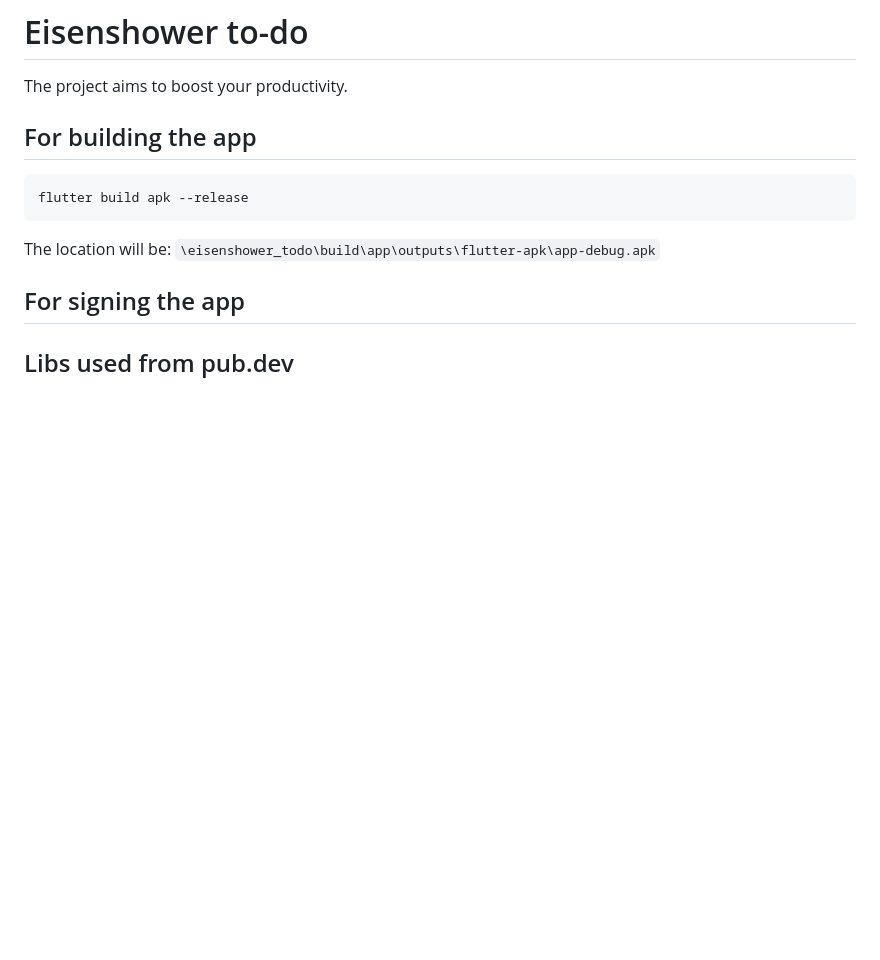
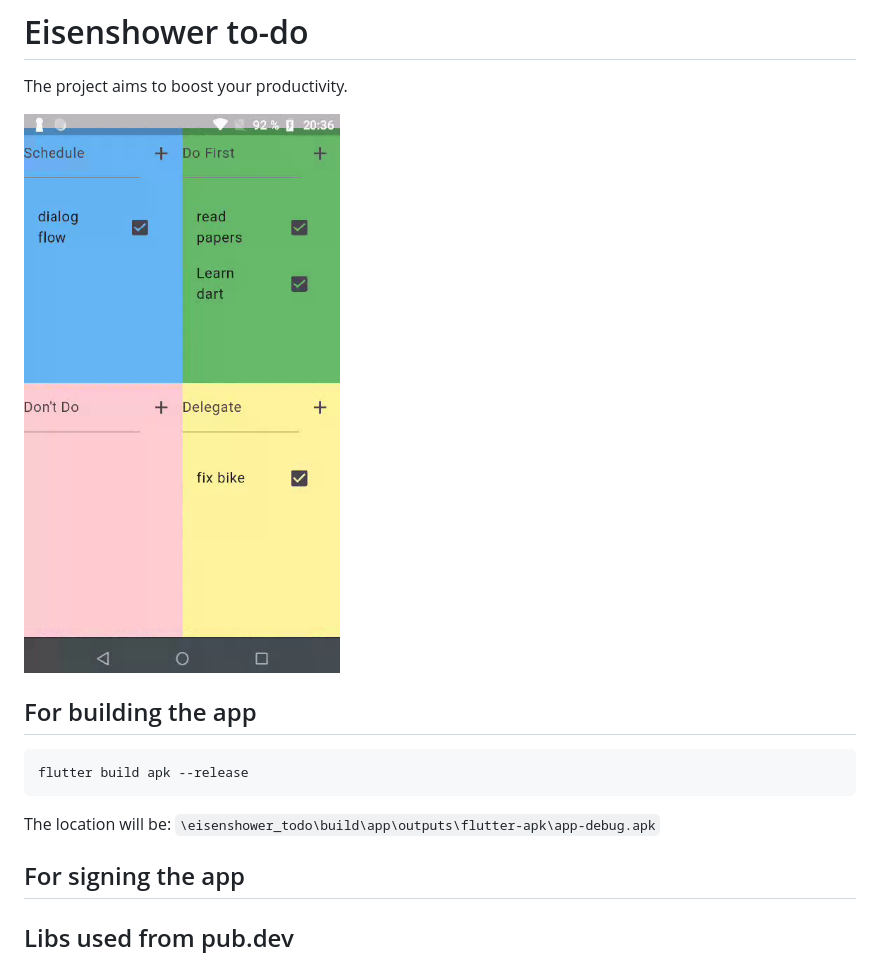
Before and after one commit to Andy-Leo10/eisenshower_todo, a Markdown page: README.md, the part around the change. GitHub-like rendering; pictures changed too: results/result.png (added); blank space fills up the shorter version.

````diff
--- a/README.md
+++ b/README.md
@@ -1,6 +1,8 @@
 # Eisenshower to-do
 
 The project aims to boost your productivity.
+
+![app](results/result.png)
 
 ## For building the app
 ```
````
